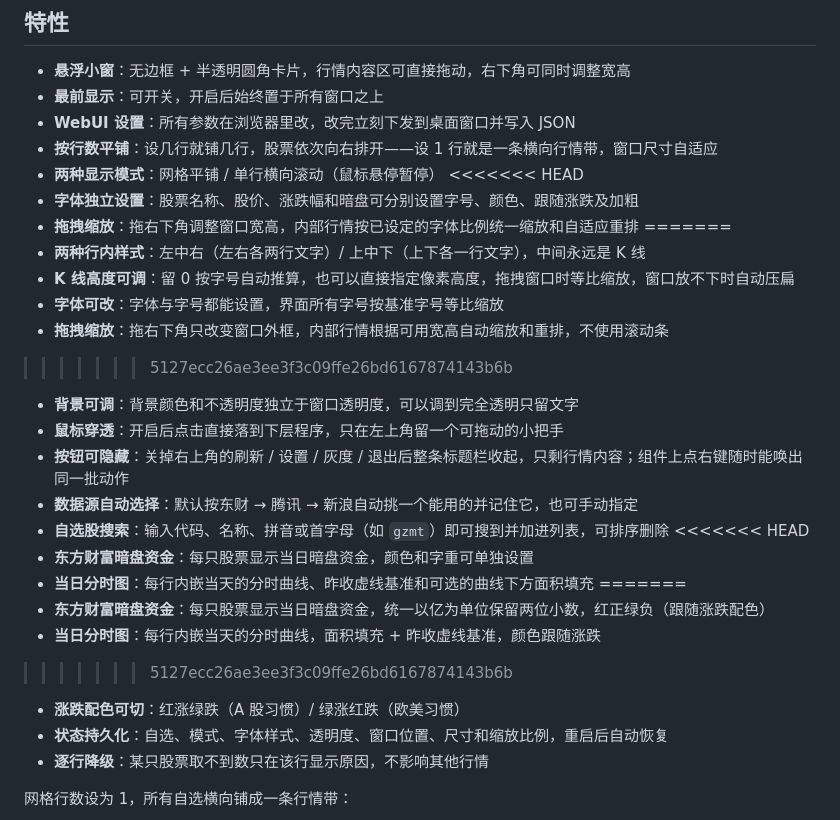
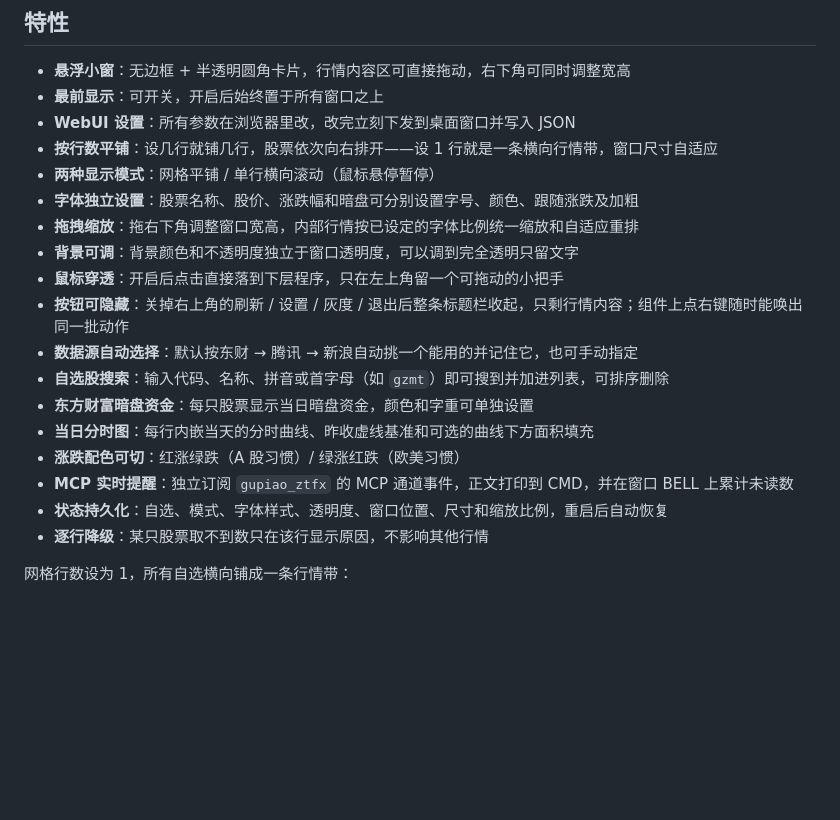
Before and after one commit to kevin249/wenzidingpan, a Markdown page: README.md, the part around the change. Drawn GitHub-style; blank space fills up the shorter version.

Commit message:
fix: 清理 README 残留的合并冲突标记
PR #12 合并时把 <<<<<<< / ======= / >>>>>>> 三组标记留在了功能列表里，
渲染出来是两份重复且互相矛盾的描述。保留 HEAD 一侧的措辞。

Co-Authored-By: Claude Opus 5 <noreply@anthropic.com>

```diff
--- a/README.md
+++ b/README.md
@@ -29,28 +29,17 @@ JSON 配置。窗口位置、尺寸和缩放比例会自动保存，下次启动
 - **WebUI 设置**：所有参数在浏览器里改，改完立刻下发到桌面窗口并写入 JSON
 - **按行数平铺**：设几行就铺几行，股票依次向右排开——设 1 行就是一条横向行情带，窗口尺寸自适应
 - **两种显示模式**：网格平铺 / 单行横向滚动（鼠标悬停暂停）
-<<<<<<< HEAD
 - **字体独立设置**：股票名称、股价、涨跌幅和暗盘可分别设置字号、颜色、跟随涨跌及加粗
 - **拖拽缩放**：拖右下角调整窗口宽高，内部行情按已设定的字体比例统一缩放和自适应重排
-=======
-- **两种行内样式**：左中右（左右各两行文字）/ 上中下（上下各一行文字），中间永远是 K 线
-- **K 线高度可调**：留 0 按字号自动推算，也可以直接指定像素高度，拖拽窗口时等比缩放，窗口放不下时自动压扁
-- **字体可改**：字体与字号都能设置，界面所有字号按基准字号等比缩放
-- **拖拽缩放**：拖右下角只改变窗口外框，内部行情根据可用宽高自动缩放和重排，不使用滚动条
->>>>>>> 5127ecc26ae3ee3f3c09ffe26bd6167874143b6b
 - **背景可调**：背景颜色和不透明度独立于窗口透明度，可以调到完全透明只留文字
 - **鼠标穿透**：开启后点击直接落到下层程序，只在左上角留一个可拖动的小把手
 - **按钮可隐藏**：关掉右上角的刷新 / 设置 / 灰度 / 退出后整条标题栏收起，只剩行情内容；组件上点右键随时能唤出同一批动作
 - **数据源自动选择**：默认按东财 → 腾讯 → 新浪自动挑一个能用的并记住它，也可手动指定
 - **自选股搜索**：输入代码、名称、拼音或首字母（如 `gzmt`）即可搜到并加进列表，可排序删除
-<<<<<<< HEAD
 - **东方财富暗盘资金**：每只股票显示当日暗盘资金，颜色和字重可单独设置
 - **当日分时图**：每行内嵌当天的分时曲线、昨收虚线基准和可选的曲线下方面积填充
-=======
-- **东方财富暗盘资金**：每只股票显示当日暗盘资金，统一以亿为单位保留两位小数，红正绿负（跟随涨跌配色）
-- **当日分时图**：每行内嵌当天的分时曲线，面积填充 + 昨收虚线基准，颜色跟随涨跌
->>>>>>> 5127ecc26ae3ee3f3c09ffe26bd6167874143b6b
 - **涨跌配色可切**：红涨绿跌（A 股习惯）/ 绿涨红跌（欧美习惯）
+- **MCP 实时提醒**：独立订阅 `gupiao_ztfx` 的 MCP 通道事件，正文打印到 CMD，并在窗口 BELL 上累计未读数
 - **状态持久化**：自选、模式、字体样式、透明度、窗口位置、尺寸和缩放比例，重启后自动恢复
 - **逐行降级**：某只股票取不到数只在该行显示原因，不影响其他行情
 
```
